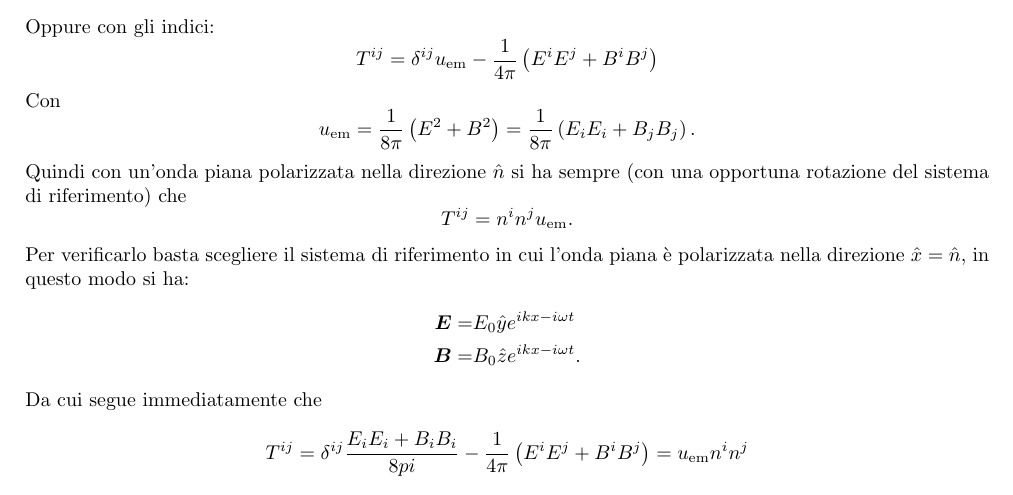
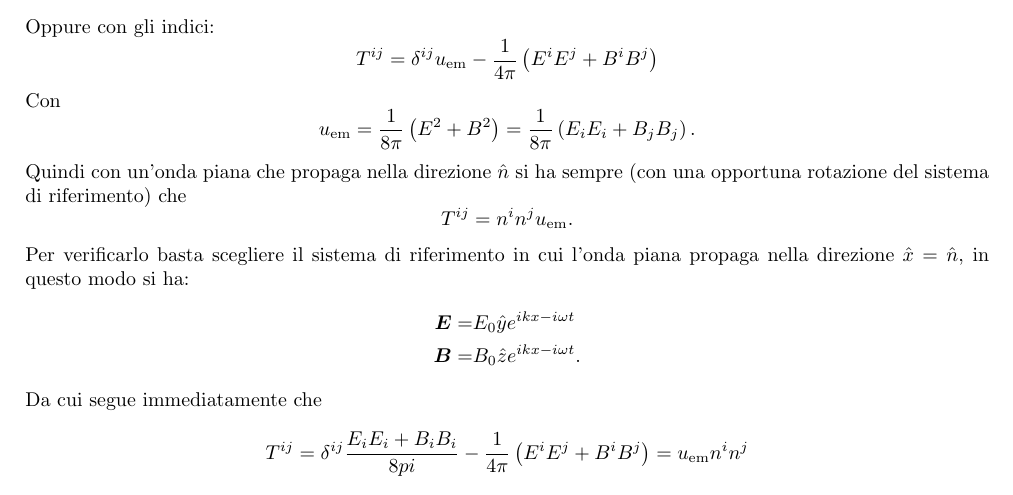
Before and after one commit to dodogabrie/checklist-fisica-III, a LaTeX document (checklist_edo.tex, which reads domande/Elettromagnetismo-acceleratori_b.tex): part of page 59 of 71, cut so that both start at the same text. Compiled offline with pdfLaTeX.

Commit message:
aggiiustato la 3.b.11

```diff
--- a/domande/Elettromagnetismo-acceleratori_b.tex
+++ b/domande/Elettromagnetismo-acceleratori_b.tex
@@ -316,10 +316,10 @@ Con
 \[
 	u_{\text{em}}=\frac{1}{8\pi}\left( E^2 + B^2 \right) = \frac{1}{8\pi}\left( E_{i}E_{i}+ B_{j}B_{j} \right)
 .\]
-Quindi con un'onda piana polarizzata nella direzione $\hat{n}$ si ha sempre (con una opportuna rotazione del sistema di riferimento) che \[
+Quindi con un'onda piana che propaga nella direzione $\hat{n}$ si ha sempre (con una opportuna rotazione del sistema di riferimento) che \[
 	T^{ij}=n^{i}n^{j}u_{\text{em}}
 .\]
-Per verificarlo basta scegliere il sistema di riferimento in cui l'onda piana è polarizzata nella direzione $\hat{x}=\hat{n}$, in questo modo si ha:
+Per verificarlo basta scegliere il sistema di riferimento in cui l'onda piana propaga nella direzione $\hat{x}=\hat{n}$, in questo modo si ha:
 \begin{align*}
 	\bs{E}=&E_0 \hat{y} e^{ikx-i \omega t}\\
 	\bs{B}=&B_0 \hat{z} e^{ikx-i\omega t}
```
Also changed, not shown: checklist_edo.pdf.
